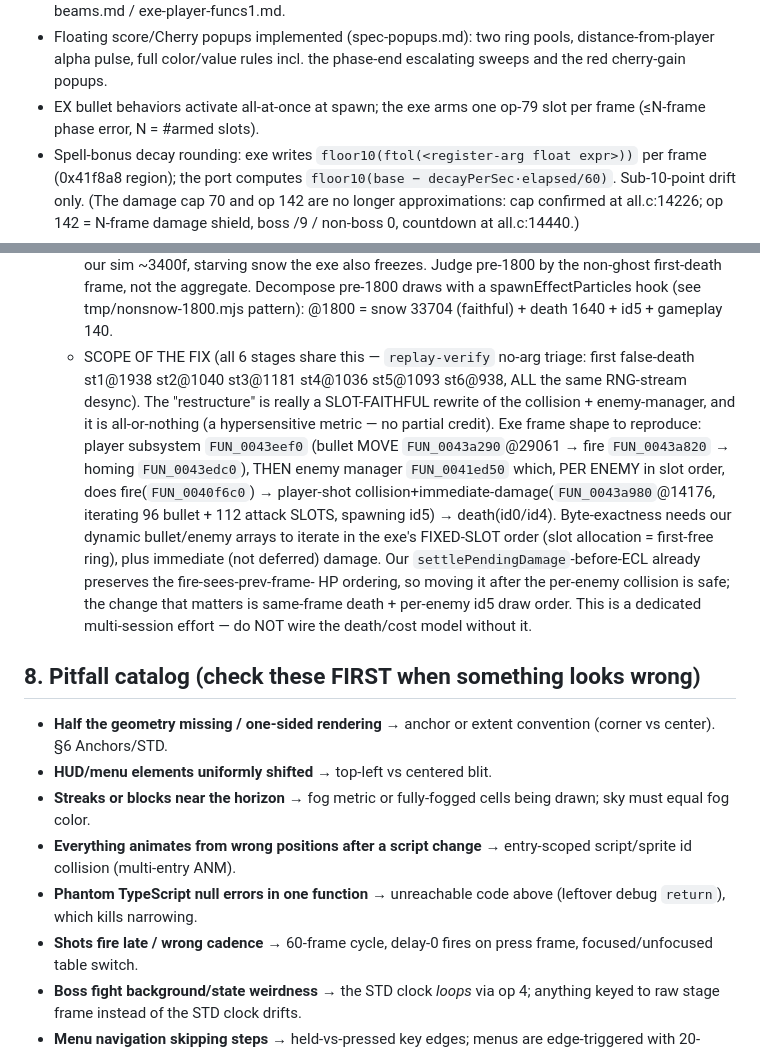
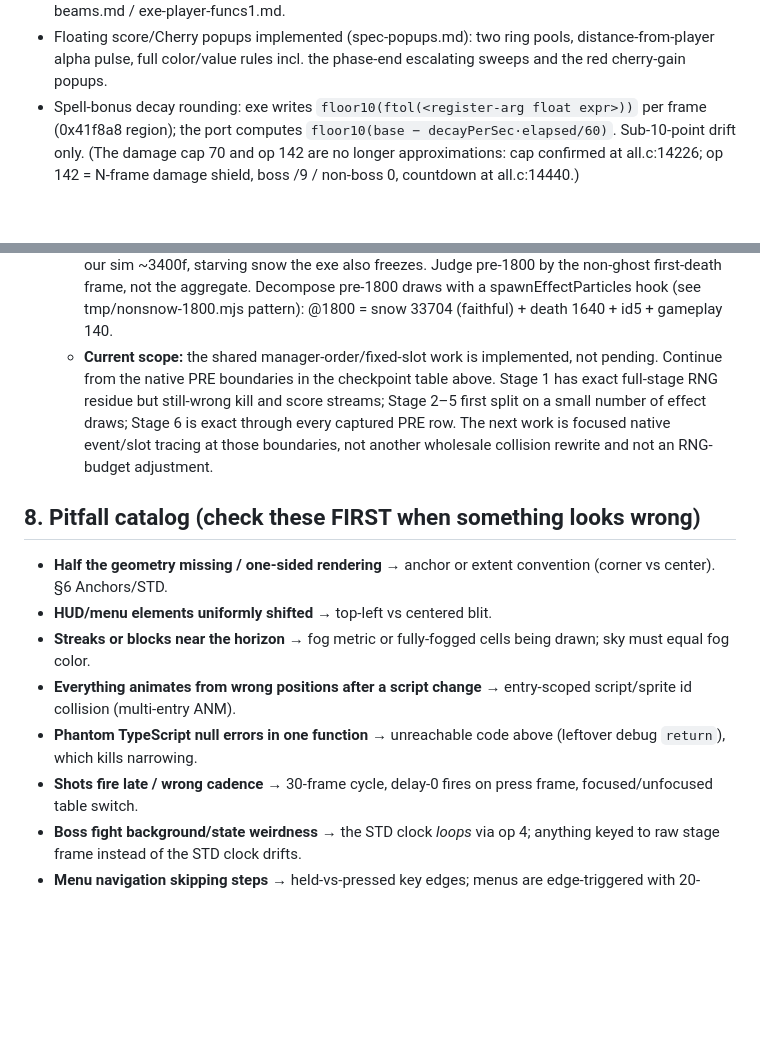
Before and after one commit to AgentMystia/th07_web, a Markdown page: AGENTS.md, 2 parts joined by grey strips. Drawn GitHub-style; blank space fills up the shorter version.

```diff
--- a/AGENTS.md
+++ b/AGENTS.md
@@ -344,8 +391,6 @@ comparisons against real play).
 - Floating score/Cherry popups implemented (spec-popups.md): two ring pools,
   distance-from-player alpha pulse, full color/value rules incl. the
   phase-end escalating sweeps and the red cherry-gain popups.
-- EX bullet behaviors activate all-at-once at spawn; the exe arms one op-79
-  slot per frame (≤N-frame phase error, N = #armed slots).
 - Spell-bonus decay rounding: exe writes `floor10(ftol(<register-arg float
   expr>))` per frame (0x41f8a8 region); the port computes
   `floor10(base − decayPerSec·elapsed/60)`. Sub-10-point drift only.
@@ -466,22 +500,13 @@ comparisons against real play).
     pre-1800 by the non-ghost first-death frame, not the aggregate. Decompose
     pre-1800 draws with a spawnEffectParticles hook (see tmp/nonsnow-1800.mjs
     pattern): @1800 = snow 33704 (faithful) + death 1640 + id5 + gameplay 140.
-  - SCOPE OF THE FIX (all 6 stages share this — `replay-verify` no-arg triage:
-    first false-death st1@1938 st2@1040 st3@1181 st4@1036 st5@1093 st6@938, ALL
-    the same RNG-stream desync). The "restructure" is really a SLOT-FAITHFUL
-    rewrite of the collision + enemy-manager, and it is all-or-nothing (a
-    hypersensitive metric — no partial credit). Exe frame shape to reproduce:
-    player subsystem `FUN_0043eef0` (bullet MOVE `FUN_0043a290`@29061 → fire
-    `FUN_0043a820` → homing `FUN_0043edc0`), THEN enemy manager `FUN_0041ed50`
-    which, PER ENEMY in slot order, does fire(`FUN_0040f6c0`) → player-shot
-    collision+immediate-damage(`FUN_0043a980`@14176, iterating 96 bullet + 112
-    attack SLOTS, spawning id5) → death(id0/id4). Byte-exactness needs our
-    dynamic bullet/enemy arrays to iterate in the exe's FIXED-SLOT order (slot
-    allocation = first-free ring), plus immediate (not deferred) damage. Our
-    `settlePendingDamage`-before-ECL already preserves the fire-sees-prev-frame-
-    HP ordering, so moving it after the per-enemy collision is safe; the change
-    that matters is same-frame death + per-enemy id5 draw order. This is a
-    dedicated multi-session effort — do NOT wire the death/cost model without it.
+  - **Current scope:** the shared manager-order/fixed-slot work is implemented,
+    not pending. Continue from the native PRE boundaries in the checkpoint
+    table above. Stage 1 has exact full-stage RNG residue but still-wrong kill
+    and score streams; Stage 2–5 first split on a small number of effect draws;
+    Stage 6 is exact through every captured PRE row. The next work is focused
+    native event/slot tracing at those boundaries, not another wholesale
+    collision rewrite and not an RNG-budget adjustment.
 
 ## 8. Pitfall catalog (check these FIRST when something looks wrong)
 
@@ -494,7 +519,7 @@ comparisons against real play).
   entry-scoped script/sprite id collision (multi-entry ANM).
 - **Phantom TypeScript null errors in one function** → unreachable code
   above (leftover debug `return`), which kills narrowing.
-- **Shots fire late / wrong cadence** → 60-frame cycle, delay-0 fires on
+- **Shots fire late / wrong cadence** → 30-frame cycle, delay-0 fires on
   press frame, focused/unfocused table switch.
 - **Boss fight background/state weirdness** → the STD clock *loops* via
   op 4; anything keyed to raw stage frame instead of the STD clock drifts.
```
Also changed, not shown: other parts of AGENTS.md (+84 -52 lines), docs/REPLAY_ALIGNMENT_HANDOFF.md (added, +305 -0 lines).
